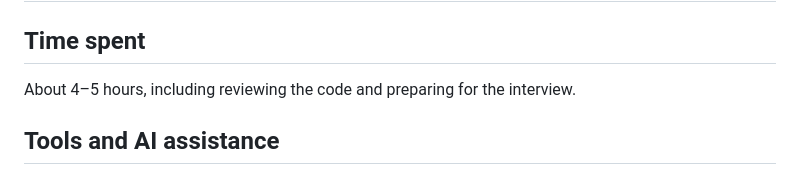
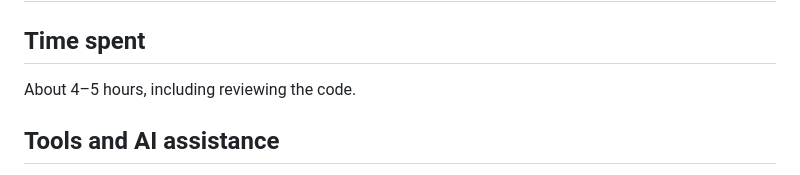
Before and after one commit to vigasinii/learning-hub, a Markdown page: NOTES.md, the part around the change. Drawn GitHub-style.

```diff
--- a/NOTES.md
+++ b/NOTES.md
@@ -2,7 +2,7 @@
 
 ## Time spent
 
-About 4–5 hours, including reviewing the code and preparing for the interview.
+About 4–5 hours, including reviewing the code.
 
 ## Tools and AI assistance
 
```
